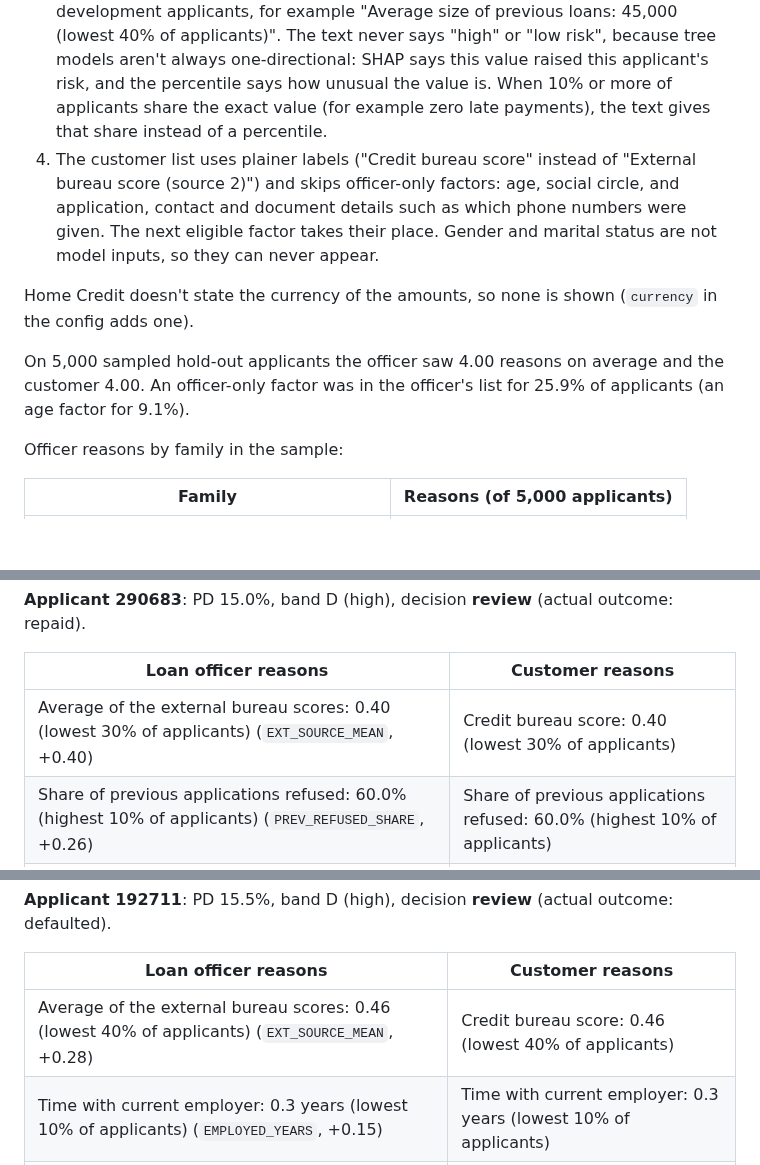
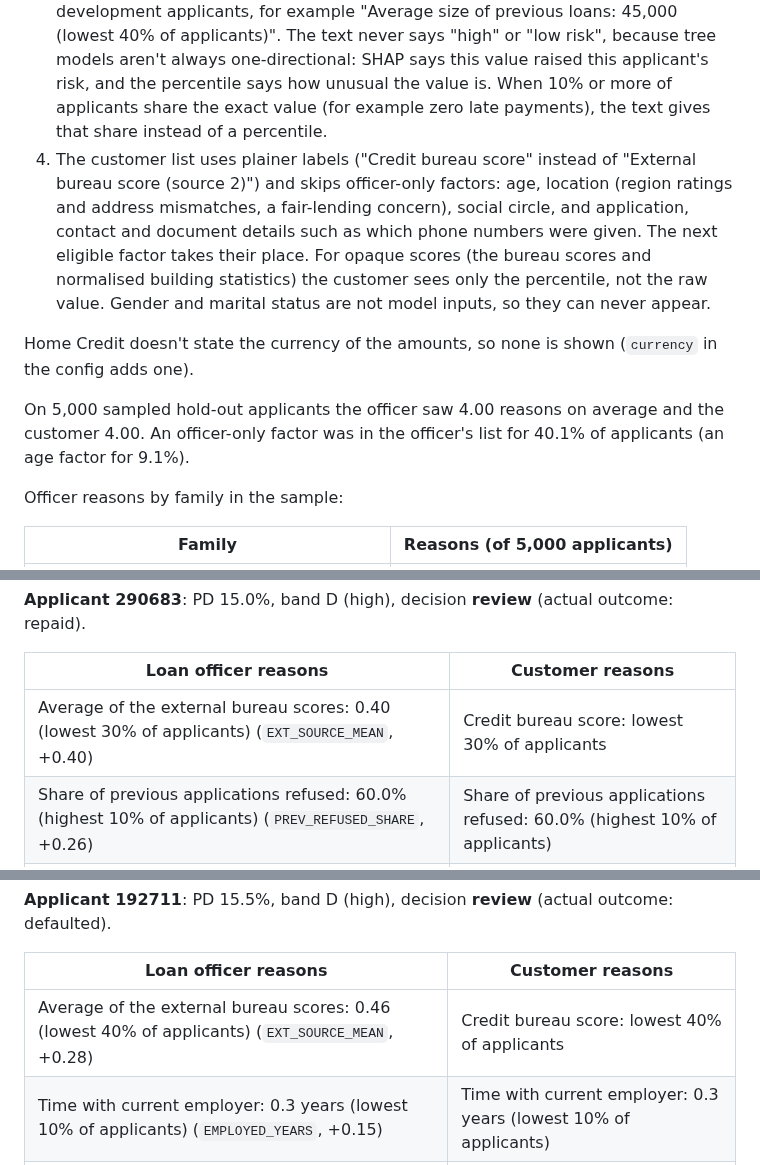
Before and after one commit to Lagatorase/credit-risk-scorecard, a Markdown page: reports/reason_codes_report.md, 3 parts joined by grey strips. GitHub-like rendering; blank space fills up the shorter version.

```diff
--- a/reports/reason_codes_report.md
+++ b/reports/reason_codes_report.md
@@ -24,11 +24,11 @@ SHAP values come from `shap.TreeExplainer` on the final LightGBM booster, in log
 1. SHAP picks the factors that pushed this applicant's PD up (positive SHAP values), largest first.
 2. Each factor belongs to one family in `config/reason_codes.yaml` (external bureau scores, late payment history, refusals, loan size and term, employment, and so on). Only the strongest factor in each family is shown, so the four reasons are always about four different things.
 3. Each reason states the applicant's actual value and where it sits among the 246,008 development applicants, for example "Average size of previous loans: 45,000 (lowest 40% of applicants)". The text never says "high" or "low risk", because tree models aren't always one-directional: SHAP says this value raised this applicant's risk, and the percentile says how unusual the value is. When 10% or more of applicants share the exact value (for example zero late payments), the text gives that share instead of a percentile.
-4. The customer list uses plainer labels ("Credit bureau score" instead of "External bureau score (source 2)") and skips officer-only factors: age, social circle, and application, contact and document details such as which phone numbers were given. The next eligible factor takes their place. Gender and marital status are not model inputs, so they can never appear.
+4. The customer list uses plainer labels ("Credit bureau score" instead of "External bureau score (source 2)") and skips officer-only factors: age, location (region ratings and address mismatches, a fair-lending concern), social circle, and application, contact and document details such as which phone numbers were given. The next eligible factor takes their place. For opaque scores (the bureau scores and normalised building statistics) the customer sees only the percentile, not the raw value. Gender and marital status are not model inputs, so they can never appear.
 
 Home Credit doesn't state the currency of the amounts, so none is shown (`currency` in the config adds one).
 
-On 5,000 sampled hold-out applicants the officer saw 4.00 reasons on average and the customer 4.00. An officer-only factor was in the officer's list for 25.9% of applicants (an age factor for 9.1%).
+On 5,000 sampled hold-out applicants the officer saw 4.00 reasons on average and the customer 4.00. An officer-only factor was in the officer's list for 40.1% of applicants (an age factor for 9.1%).
 
 Officer reasons by family in the sample:
 
@@ -74,7 +74,7 @@ Officer reasons by family in the sample:
 
 | Loan officer reasons | Customer reasons |
 |---|---|
-| Average of the external bureau scores: 0.40 (lowest 30% of applicants) (`EXT_SOURCE_MEAN`, +0.40) | Credit bureau score: 0.40 (lowest 30% of applicants) |
+| Average of the external bureau scores: 0.40 (lowest 30% of applicants) (`EXT_SOURCE_MEAN`, +0.40) | Credit bureau score: lowest 30% of applicants |
 | Share of previous applications refused: 60.0% (highest 10% of applicants) (`PREV_REFUSED_SHARE`, +0.26) | Share of previous applications refused: 60.0% (highest 10% of applicants) |
 | Average term of previous loans: 30 instalments (highest 10% of applicants) (`PREV_CNT_PAYMENT_MEAN`, +0.22) | Average term of previous loans: 30 instalments (highest 10% of applicants) |
 | Employer sector: Self-employed (shared by 12.4% of applicants) (`ORGANIZATION_TYPE`, +0.16) | Employer sector: Self-employed (shared by 12.4% of applicants) |
@@ -83,7 +83,7 @@ Officer reasons by family in the sample:
 
 | Loan officer reasons | Customer reasons |
 |---|---|
-| Average of the external bureau scores: 0.46 (lowest 40% of applicants) (`EXT_SOURCE_MEAN`, +0.28) | Credit bureau score: 0.46 (lowest 40% of applicants) |
+| Average of the external bureau scores: 0.46 (lowest 40% of applicants) (`EXT_SOURCE_MEAN`, +0.28) | Credit bureau score: lowest 40% of applicants |
 | Time with current employer: 0.3 years (lowest 10% of applicants) (`EMPLOYED_YEARS`, +0.15) | Time with current employer: 0.3 years (lowest 10% of applicants) |
 | Yearly repayment as a share of the loan: 4.7% (around the middle of applicants) (`ANNUITY_CREDIT_RATIO`, +0.14) | Yearly repayment as a share of the loan: 4.7% (around the middle of applicants) |
 | Average yearly repayment on previous loans: 3,705 (lowest 10% of applicants) (`PREV_ANNUITY_MEAN`, +0.14) | Average yearly repayment on previous loans: 3,705 (lowest 10% of applicants) |
```
Also changed, not shown: other parts of reports/reason_codes_report.md (+5 -5 lines), docs/features.md (+1 -1 lines), reports/figures/shap_summary.png, reports/llm_eval_dev.md (renamed from reports/llm_eval.md), reports/llm_eval_dev_notes.md (renamed from reports/llm_eval_notes.md), 6 other files.
